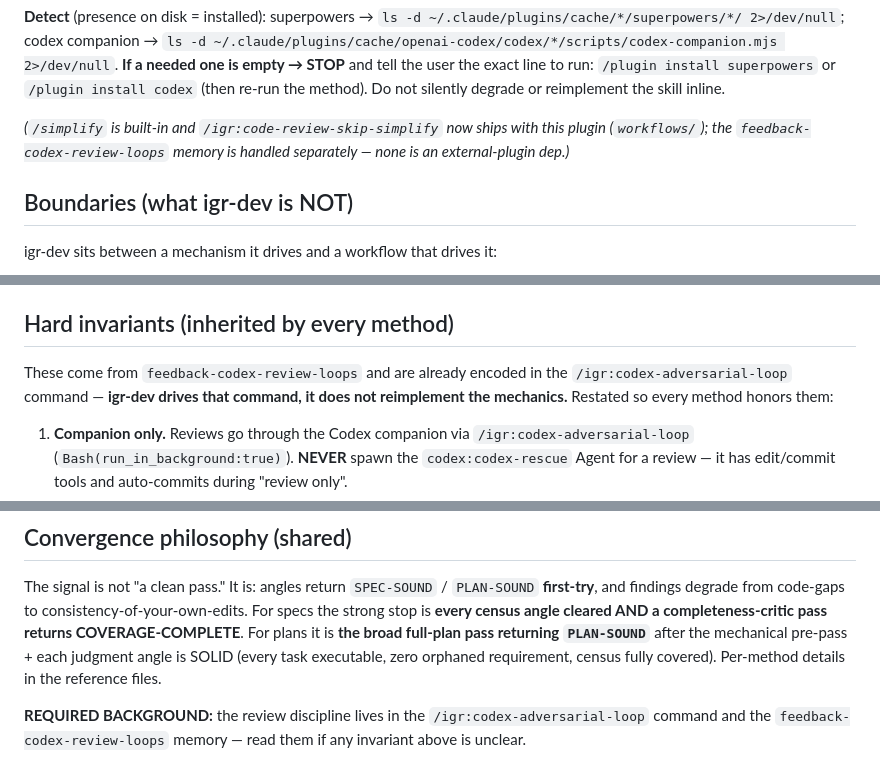
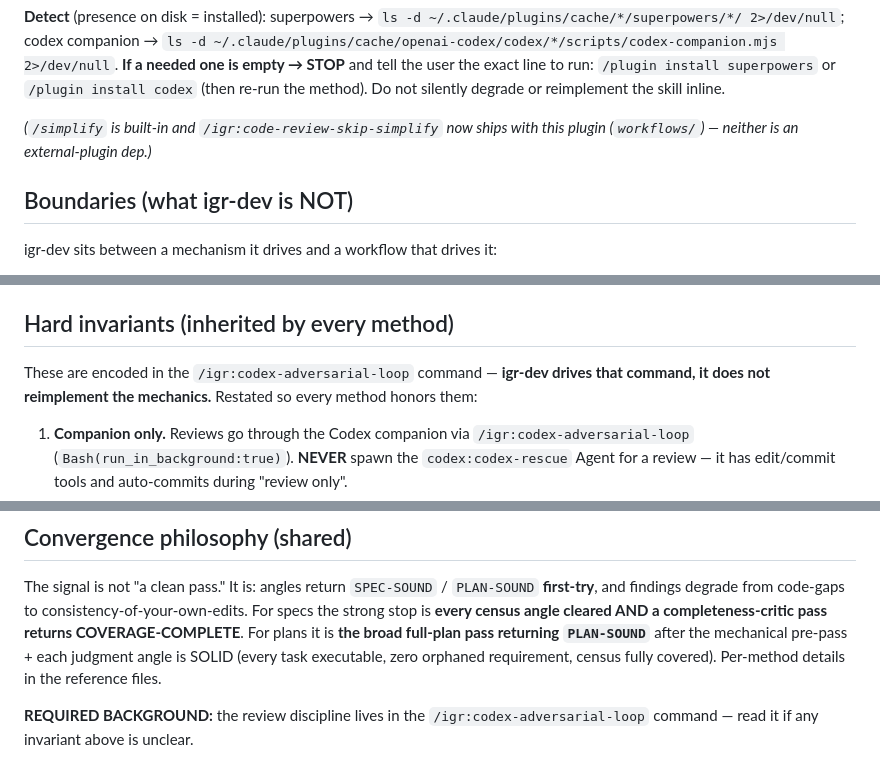
Before and after one commit to ig-ra/jigs, a Markdown page: skills/dev/SKILL.md, 3 parts joined by grey strips. GitHub-like rendering.

Commit message:
docs: drop the external feedback-codex-review-loops memory reference
The review-loop discipline is fully encoded in the shipped
/igr:codex-adversarial-loop command (the memory's own top line names that command
as canonical and says to prefer it). The three dev SKILL.md pointers targeted a
needle-wide-scoped memory that doesn't resolve for igr users — a dangling
dependency. Repoint to the shipped command as the single source of truth; drop
the memory mentions.

The memory file itself (in the needle-wide project store) is left untouched.

Co-Authored-By: Claude Opus 4.8 (1M context) <noreply@anthropic.com>
Claude-Session: https://claude.ai/code/session_015LN8RCg6rNijU1saqUw57M

```diff
--- a/skills/dev/SKILL.md
+++ b/skills/dev/SKILL.md
@@ -68,7 +68,7 @@ method** — a disabled/absent dep otherwise surfaces as a mid-run failure:
 
 **Detect** (presence on disk = installed): superpowers → `ls -d ~/.claude/plugins/cache/*/superpowers/*/ 2>/dev/null`; codex companion → `ls -d ~/.claude/plugins/cache/openai-codex/codex/*/scripts/codex-companion.mjs 2>/dev/null`. **If a needed one is empty → STOP** and tell the user the exact line to run: `/plugin install superpowers` or `/plugin install codex` (then re-run the method). Do not silently degrade or reimplement the skill inline.
 
-*(`/simplify` is built-in and `/igr:code-review-skip-simplify` now ships with this plugin (`workflows/`); the `feedback-codex-review-loops` memory is handled separately — none is an external-plugin dep.)*
+*(`/simplify` is built-in and `/igr:code-review-skip-simplify` now ships with this plugin (`workflows/`) — neither is an external-plugin dep.)*
 
 ## Boundaries (what igr-dev is NOT)
 
@@ -104,9 +104,8 @@ The angle text you pass as `--focus` MUST (this is what makes the method work):
 
 ## Hard invariants (inherited by every method)
 
-These come from `feedback-codex-review-loops` and are already encoded in the
-`/igr:codex-adversarial-loop` command — **igr-dev drives that command, it does not reimplement the
-mechanics.** Restated so every method honors them:
+These are encoded in the `/igr:codex-adversarial-loop` command — **igr-dev drives that command, it
+does not reimplement the mechanics.** Restated so every method honors them:
 
 1. **Companion only.** Reviews go through the Codex companion via `/igr:codex-adversarial-loop`
    (`Bash(run_in_background:true)`). **NEVER** spawn the `codex:codex-rescue` Agent for a review —
@@ -150,5 +149,5 @@ it is **the broad full-plan pass returning `PLAN-SOUND`** after the mechanical p
 judgment angle is SOLID (every task executable, zero orphaned requirement, census fully covered).
 Per-method details in the reference files.
 
-**REQUIRED BACKGROUND:** the review discipline lives in the `/igr:codex-adversarial-loop` command and
-the `feedback-codex-review-loops` memory — read them if any invariant above is unclear.
+**REQUIRED BACKGROUND:** the review discipline lives in the `/igr:codex-adversarial-loop` command —
+read it if any invariant above is unclear.
```
